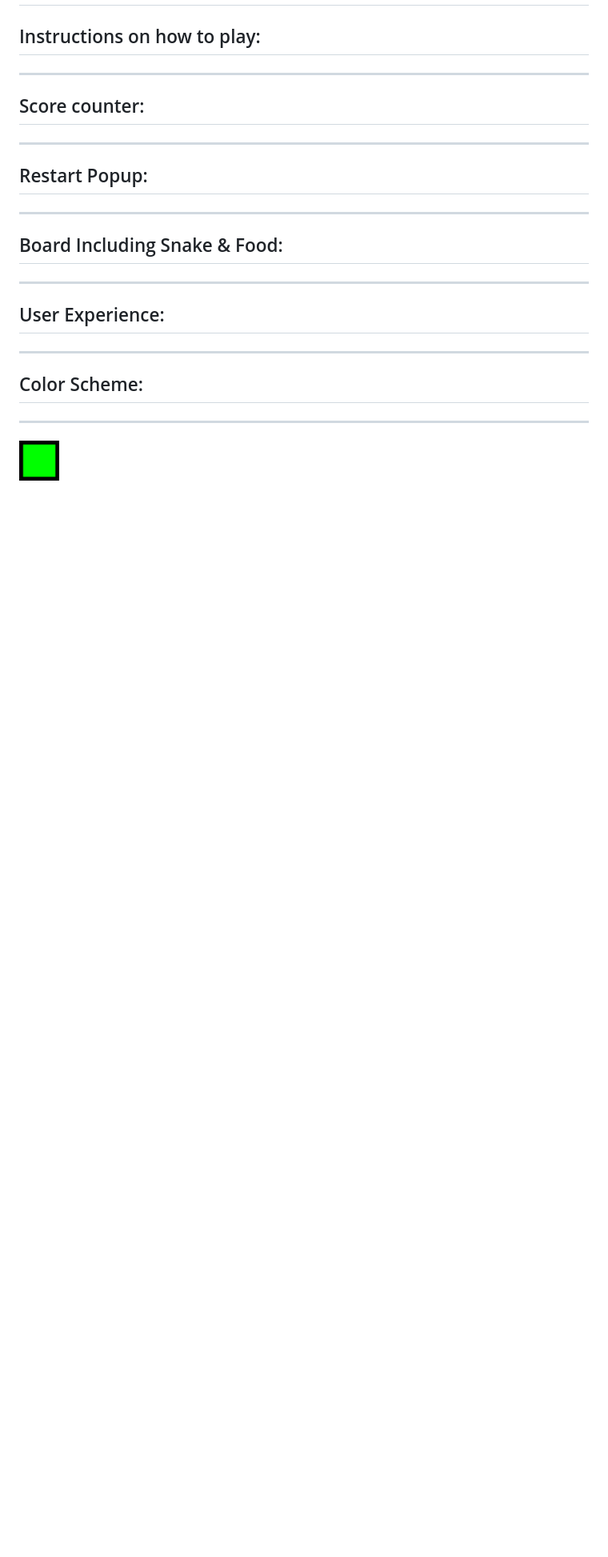
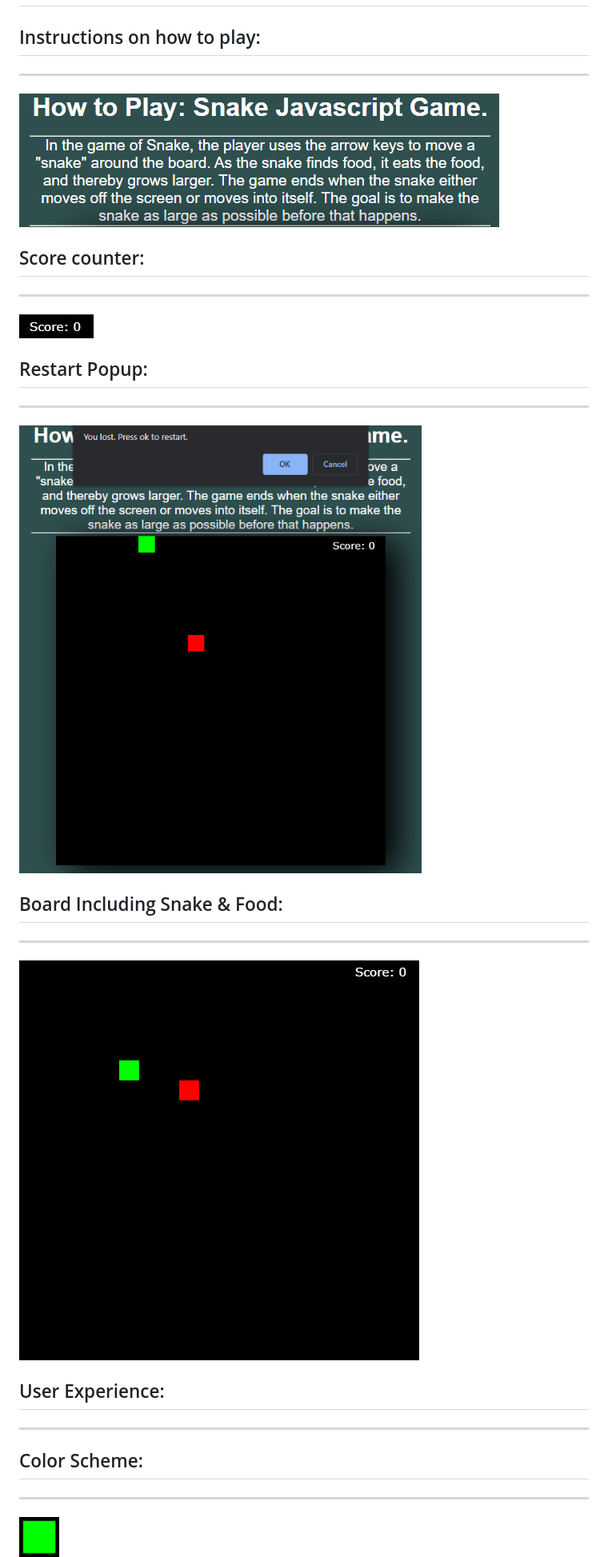
Before and after one commit to LittleCanOpener/Milestone-Project-2-Snake-Game, a Markdown page: README.md, the part around the change. Shown: that part at 80% size. Rendered like a GitHub page; pictures changed too: assets/images/Restart.png (added); blank space fills up the shorter version.

Commit message:
added images to the features

```diff
--- a/README.md
+++ b/README.md
@@ -17,13 +17,13 @@ A clone of the project will be created locally on your machine.</li></ul>
 <h1>Features:</h1><!--Comment-->
 
 <h2>Instructions on how to play:</h2><hr><!--Comment-->
-
+<img src="./assets/images/HowToPlay.png">
 <h2>Score counter:</h2><hr><!--Comment-->
-
+<img src="./assets/images/Score.png">
 <h2>Restart Popup:</h2><hr><!--Comment-->
-
+<img src="./assets/images/Restart.png">
 <h2>Board Including Snake & Food:</h2><hr><!--Comment-->
-
+<img src="./assets/images/Game.png">
 <h2>User Experience:</h2><hr><!--Comment-->
 
 <h2>Color Scheme:</h2><hr><!--Comment-->
```
